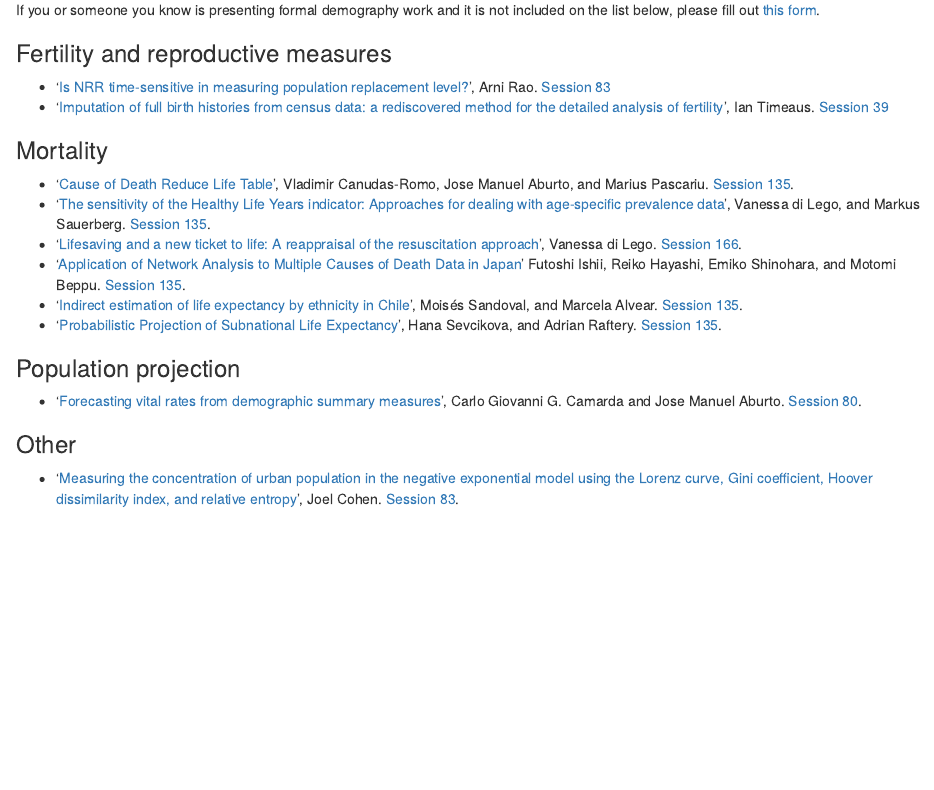
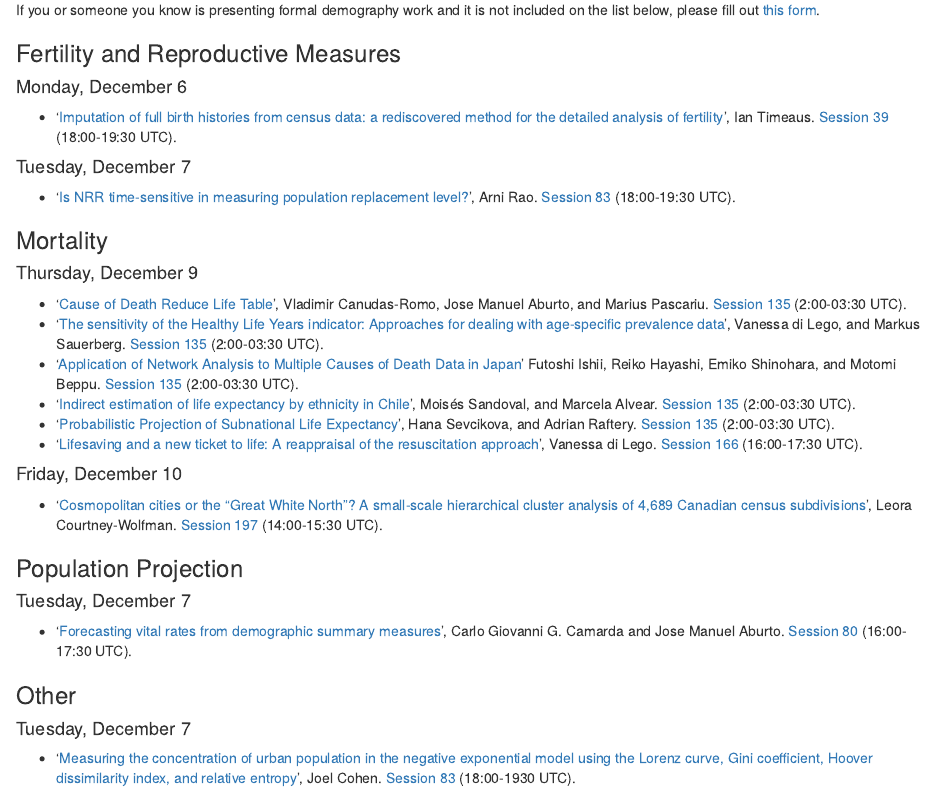
Before and after one commit to formaldemography/working_group, an R Markdown document (pages/iussp.Rmd): the page in a window 1100 px wide, from 110 px down. Rendered offline with R 4.5, knitr and Pandoc, with nearby package versions.

Commit message:
Update iussp.Rmd
- Added my (Leora) presentation
- Added dates & UTC presentation times.

```diff
--- a/pages/iussp.Rmd
+++ b/pages/iussp.Rmd
@@ -12,24 +12,40 @@ Here is a list of formal demography presentations at the [IUSSP International Po
 
 If you or someone you know is presenting formal demography work and it is not included on the list below, please fill out [this form](https://docs.google.com/forms/d/e/1FAIpQLSfKxR-KnFvhwyfEqFdC24DeucArPrMCb0MAKT_2oV_TO1QFMg/viewform).
 
-### Fertility and reproductive measures
+### Fertility and Reproductive Measures
 
-- '[Is NRR time-sensitive in measuring population replacement level?](https://ipc2021.popconf.org/abstracts/210503)', Arni Rao. [Session 83](https://ipc2021.popconf.org/sessions/83)
--  '[Imputation of full birth histories from census data: a rediscovered method for the detailed analysis of fertility]()', Ian Timeaus. [Session 39](https://ipc2021.popconf.org/sessions/39)
+#### Monday, December 6
+
+-  '[Imputation of full birth histories from census data: a rediscovered method for the detailed analysis of fertility]()', Ian Timeaus. [Session 39](https://ipc2021.popconf.org/sessions/39) (18:00-19:30 UTC).
+
+#### Tuesday, December 7
+
+- '[Is NRR time-sensitive in measuring population replacement level?](https://ipc2021.popconf.org/abstracts/210503)', Arni Rao. [Session 83](https://ipc2021.popconf.org/sessions/83) (18:00-19:30 UTC).
+
 
 ### Mortality
 
-- '[Cause of Death Reduce Life Table](https://ipc2021.popconf.org/abstracts/210297)', Vladimir Canudas-Romo, Jose Manuel Aburto, and Marius Pascariu. [Session 135](https://ipc2021.popconf.org/sessions/135).
--  '[The sensitivity of the Healthy Life Years indicator: Approaches for dealing with age-specific prevalence data](https://ipc2021.popconf.org/abstracts/211687)', Vanessa di Lego, and Markus Sauerberg. [Session 135](https://ipc2021.popconf.org/sessions/135).
--  '[Lifesaving and a new ticket to life: A reappraisal of the resuscitation approach](https://ipc2021.popconf.org/abstracts/211693)', Vanessa di Lego. [Session 166](https://ipc2021.popconf.org/sessions/166).
-- '[Application of Network Analysis to Multiple Causes of Death Data in Japan](https://ipc2021.popconf.org/abstracts/210680)' Futoshi Ishii, Reiko Hayashi, Emiko Shinohara, and Motomi Beppu. [Session 135](https://ipc2021.popconf.org/sessions/135).
-- '[Indirect estimation of life expectancy by ethnicity in Chile](https://ipc2021.popconf.org/abstracts/211457)', Moisés Sandoval, and Marcela Alvear. [Session 135](https://ipc2021.popconf.org/sessions/135).
-- '[Probabilistic Projection of Subnational Life Expectancy](https://ipc2021.popconf.org/abstracts/211034)', Hana Sevcikova, and Adrian Raftery. [Session 135](https://ipc2021.popconf.org/sessions/135).
+#### Thursday, December 9
 
-### Population projection
+- '[Cause of Death Reduce Life Table](https://ipc2021.popconf.org/abstracts/210297)', Vladimir Canudas-Romo, Jose Manuel Aburto, and Marius Pascariu. [Session 135](https://ipc2021.popconf.org/sessions/135) (2:00-03:30 UTC).
+-  '[The sensitivity of the Healthy Life Years indicator: Approaches for dealing with age-specific prevalence data](https://ipc2021.popconf.org/abstracts/211687)', Vanessa di Lego, and Markus Sauerberg. [Session 135](https://ipc2021.popconf.org/sessions/135) (2:00-03:30 UTC).
+- '[Application of Network Analysis to Multiple Causes of Death Data in Japan](https://ipc2021.popconf.org/abstracts/210680)' Futoshi Ishii, Reiko Hayashi, Emiko Shinohara, and Motomi Beppu. [Session 135](https://ipc2021.popconf.org/sessions/135) (2:00-03:30 UTC).
+- '[Indirect estimation of life expectancy by ethnicity in Chile](https://ipc2021.popconf.org/abstracts/211457)', Moisés Sandoval, and Marcela Alvear. [Session 135](https://ipc2021.popconf.org/sessions/135) (2:00-03:30 UTC).
+- '[Probabilistic Projection of Subnational Life Expectancy](https://ipc2021.popconf.org/abstracts/211034)', Hana Sevcikova, and Adrian Raftery. [Session 135](https://ipc2021.popconf.org/sessions/135) (2:00-03:30 UTC).
+- '[Lifesaving and a new ticket to life: A reappraisal of the resuscitation approach](https://ipc2021.popconf.org/abstracts/211693)', Vanessa di Lego. [Session 166](https://ipc2021.popconf.org/sessions/166) (16:00-17:30 UTC).
 
-- '[Forecasting vital rates from demographic summary measures](https://ipc2021.popconf.org/abstracts/210318)', Carlo Giovanni G. Camarda and Jose Manuel Aburto. [Session 80](https://ipc2021.popconf.org/sessions/80).
+#### Friday, December 10
+
+- '[Cosmopolitan cities or the “Great White North”? A small-scale hierarchical cluster analysis of 4,689 Canadian census subdivisions](https://ipc2021.popconf.org/abstracts/211530)', Leora Courtney-Wolfman. [Session 197](https://ipc2021.popconf.org/sessions/197) (14:00-15:30 UTC).
+
+### Population Projection
+
+#### Tuesday, December 7
+
+- '[Forecasting vital rates from demographic summary measures](https://ipc2021.popconf.org/abstracts/210318)', Carlo Giovanni G. Camarda and Jose Manuel Aburto. [Session 80](https://ipc2021.popconf.org/sessions/80) (16:00-17:30 UTC).
 
 ### Other
 
-- '[Measuring the concentration of urban population in the negative exponential model using the Lorenz curve, Gini coefficient, Hoover dissimilarity index, and relative entropy](https://ipc2021.popconf.org/abstracts/210120)', Joel Cohen. [Session 83](https://ipc2021.popconf.org/sessions/83).
+#### Tuesday, December 7
+
+- '[Measuring the concentration of urban population in the negative exponential model using the Lorenz curve, Gini coefficient, Hoover dissimilarity index, and relative entropy](https://ipc2021.popconf.org/abstracts/210120)', Joel Cohen. [Session 83](https://ipc2021.popconf.org/sessions/83) (18:00-1930 UTC).
```
